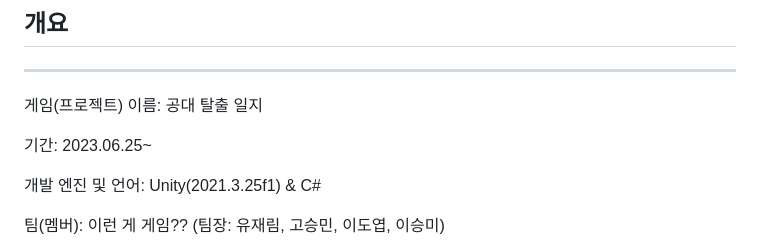
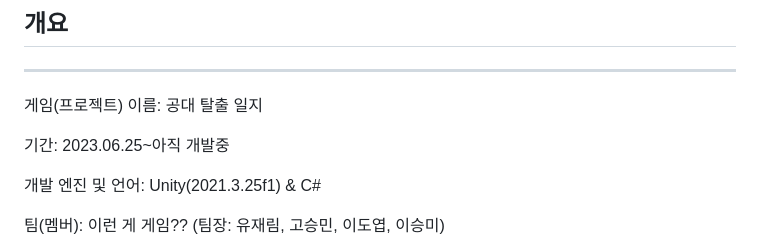
Before and after one commit to dbwofla11/Test_gitgitKal, a Markdown page: README.md, the part around one of its changes. GitHub-like rendering.

```diff
--- a/README.md
+++ b/README.md
@@ -4,7 +4,7 @@
 
 게임(프로젝트) 이름: 공대 탈출 일지
 
-기간: 2023.06.25~
+기간: 2023.06.25~아직 개발중
 
 개발 엔진 및 언어: Unity(2021.3.25f1) & C#
 
```
Also changed, not shown: other parts of README.md (+1 -1 lines).
